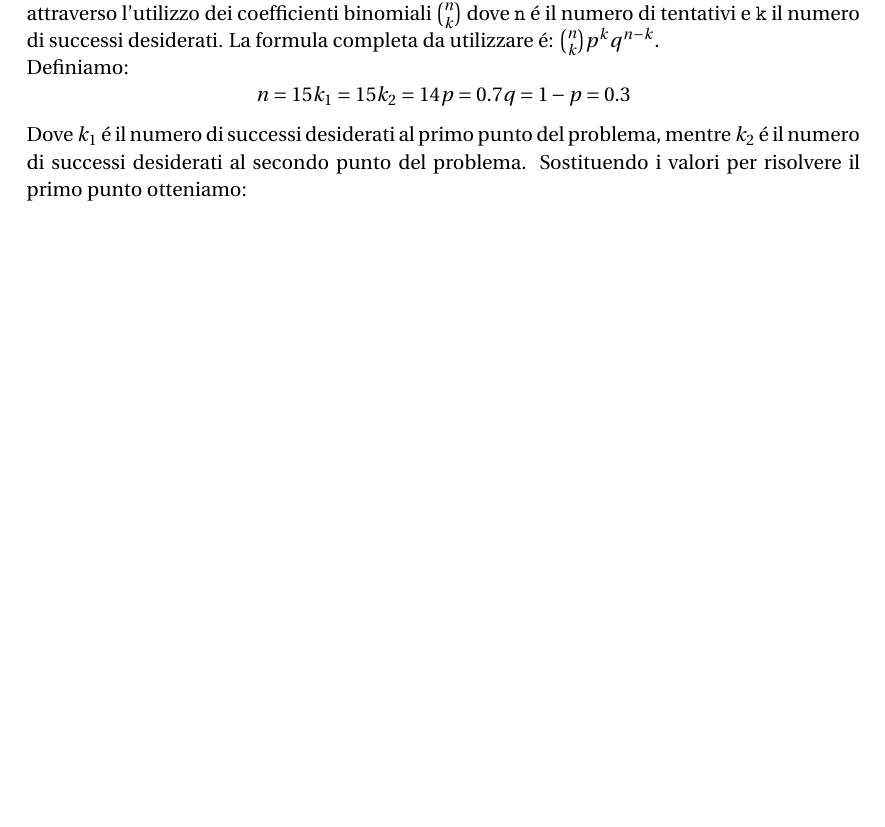
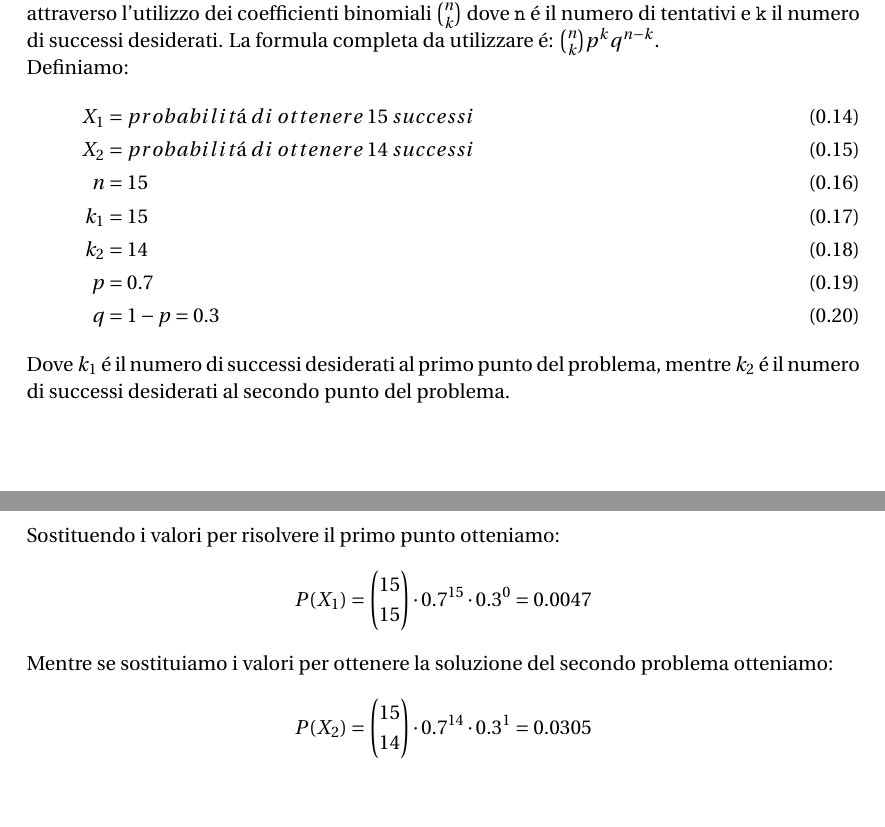
Before and after one commit to piFra/esercizi_probabilita, a LaTeX document (esercizi_probabilità.tex): part of page 3 of 3 before the commit and two parts of pages 3 and 4 of 4 after it, the two joined at a grey line, cut so that both start at the same text, the shorter picture padded with empty space. Compiled offline with pdfLaTeX.

Commit message:
Finished third problem

```diff
--- a/esercizi_probabilità.tex
+++ b/esercizi_probabilità.tex
@@ -24,7 +24,8 @@
 \usepackage{fourier} % Use the Adobe Utopia font for the document - comment this line to return to the LaTeX default
 \usepackage[italian]{babel} % Italian language/hyphenation
 \usepackage[latin1]{inputenc} % For some italian specific letters(accents)
-\usepackage{amsmath,amsfonts,amsthm} % Math packages
+\usepackage[fleqn]{amsmath} % Math package
+\usepackage{amsfonts,amsthm} % Math packages
 
 \usepackage{sectsty} % Allows customizing section commands
 \allsectionsfont{\centering \normalfont\scshape} % Make all sections centered, the default font and small caps
@@ -165,14 +166,24 @@ La probabilit\'a che un giocatore di basket faccia canestro al tiro libero \'e 0
 \subsection*{Soluzione}
 Il problema si presta ad essere risolto utilizzando la probabilit\'a definita secondo Bernoulli, attraverso l'utilizzo dei coefficienti binomiali $\binom{n}{k}$ dove \texttt{n} \'e il numero di tentativi e \texttt{k} il numero di successi desiderati. La formula completa da utilizzare \'e: $\binom{n}{k}p^{k}q^{n-k}$.\\
 Definiamo:
+\begin{align}
+X_1 &= probabilit\'a\; di\; ottenere\; 15\; successi\\
+X_2 &= probabilit\'a\; di\; ottenere\; 14\; successi\\
+n &= 15\\
+k_1 &= 15\\
+k_2 &= 14\\
+p &= 0.7\\
+q &= 1-p = 0.3
+\end{align}
+Dove $k_1$ \'e il numero di successi desiderati al primo punto del problema, mentre $k_2$ \'e il numero di successi desiderati al secondo punto del problema. \\
+Sostituendo i valori per risolvere il primo punto otteniamo:
 $$
-n = 15
-k_1 = 15
-k_2 = 14
-p = 0.7
-q = 1-p = 0.3
+P(X_1) = \binom{15}{15} \cdot 0.7^{15} \cdot 0.3^{0} = 0.0047
 $$
-Dove $k_1$ \'e il numero di successi desiderati al primo punto del problema, mentre $k_2$ \'e il numero di successi desiderati al secondo punto del problema. Sostituendo i valori per risolvere il primo punto otteniamo:
+Mentre se sostituiamo i valori per ottenere la soluzione del secondo problema otteniamo:
+$$
+P(X_2) = \binom{15}{14} \cdot 0.7^{14} \cdot 0.3^{1} = 0.0305
+$$
+%----------------------------------------------------------------------------------------
 
-%----------------------------------------------------------------------------------------
 \end{document}
```
Also changed, not shown: esercizi_probabilità.tex (24 more changed lines).
